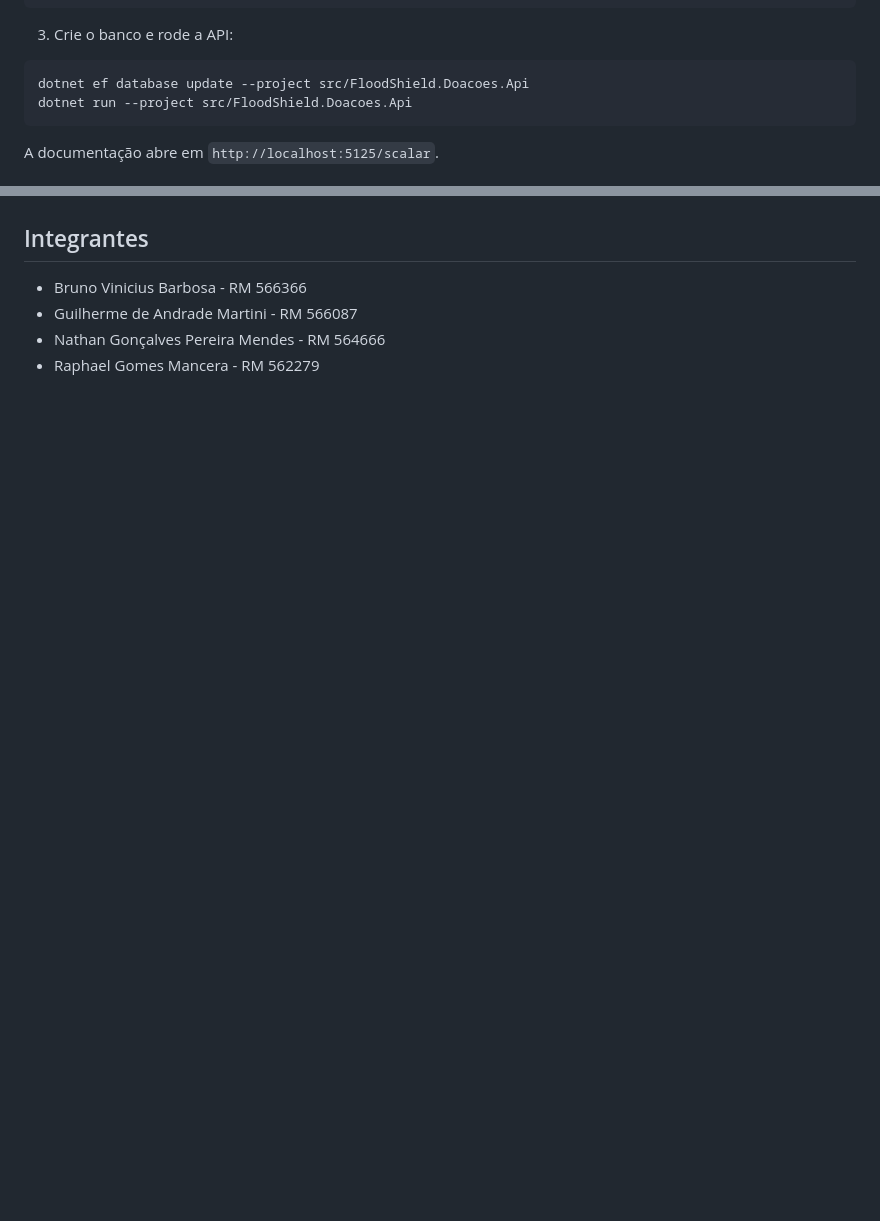
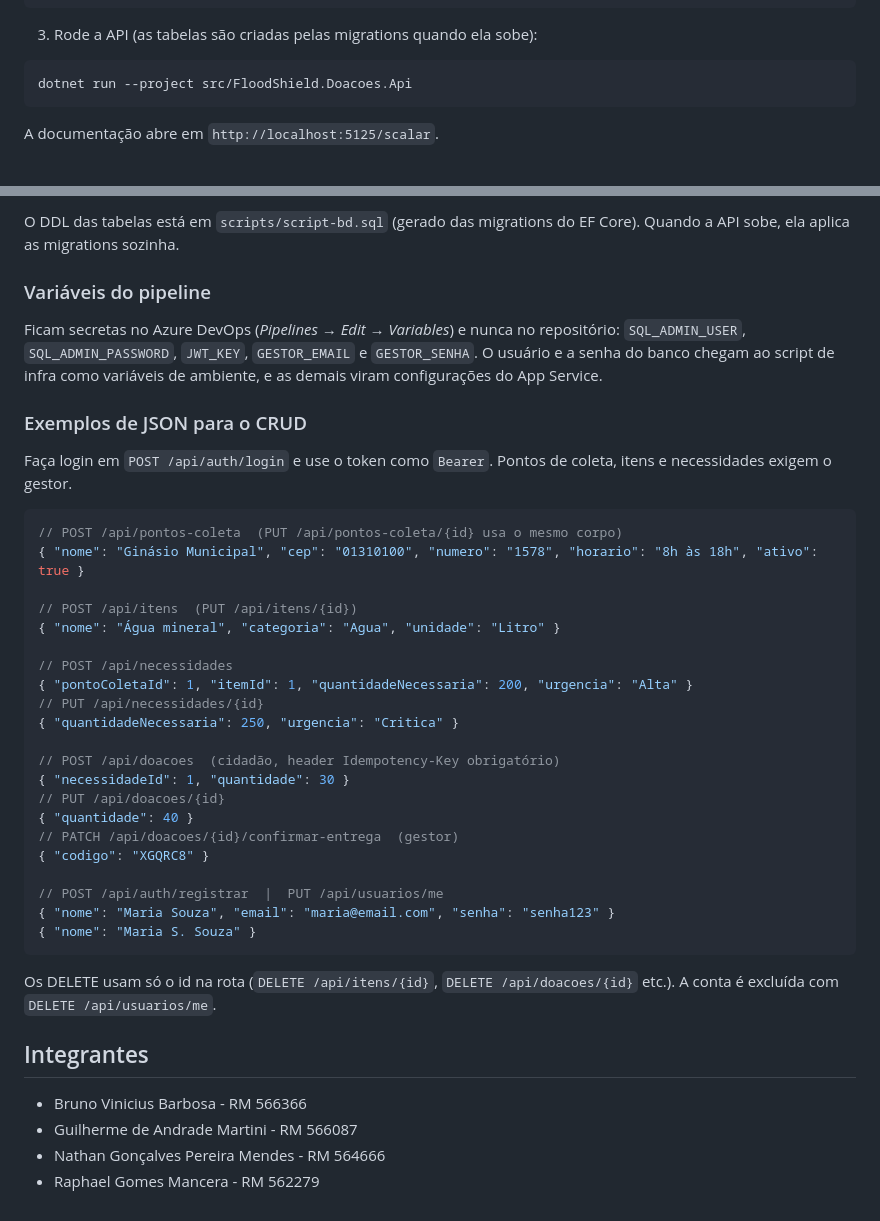
Before and after one commit to brunovb002/floodshield-doacoes, a Markdown page: README.md, 2 parts joined by grey strips. GitHub-like rendering; blank space fills up the shorter version.

````diff
--- a/README.md
+++ b/README.md
@@ -112,10 +112,9 @@ dotnet user-secrets set "Gestor:Email" "gestor@floodshield.com"
 dotnet user-secrets set "Gestor:Senha" "<senha-do-gestor>"
 ```
 
-3. Crie o banco e rode a API:
+3. Rode a API (as tabelas são criadas pelas migrations quando ela sobe):
 
 ```
-dotnet ef database update --project src/FloodShield.Doacoes.Api
 dotnet run --project src/FloodShield.Doacoes.Api
 ```
 
@@ -140,3 +171,41 @@ dotnet test
+O DDL das tabelas está em `scripts/script-bd.sql` (gerado das migrations do EF Core). Quando a API sobe, ela aplica as migrations sozinha.
+
+### Variáveis do pipeline
+
+Ficam secretas no Azure DevOps (*Pipelines → Edit → Variables*) e nunca no repositório:
+`SQL_ADMIN_USER`, `SQL_ADMIN_PASSWORD`, `JWT_KEY`, `GESTOR_EMAIL` e `GESTOR_SENHA`.
+O usuário e a senha do banco chegam ao script de infra como variáveis de ambiente, e as demais viram configurações do App Service.
+
+### Exemplos de JSON para o CRUD
+
+Faça login em `POST /api/auth/login` e use o token como `Bearer`. Pontos de coleta, itens e necessidades exigem o gestor.
+
+```json
+// POST /api/pontos-coleta  (PUT /api/pontos-coleta/{id} usa o mesmo corpo)
+{ "nome": "Ginásio Municipal", "cep": "01310100", "numero": "1578", "horario": "8h às 18h", "ativo": true }
+
+// POST /api/itens  (PUT /api/itens/{id})
+{ "nome": "Água mineral", "categoria": "Agua", "unidade": "Litro" }
+
+// POST /api/necessidades
+{ "pontoColetaId": 1, "itemId": 1, "quantidadeNecessaria": 200, "urgencia": "Alta" }
+// PUT /api/necessidades/{id}
+{ "quantidadeNecessaria": 250, "urgencia": "Critica" }
+
+// POST /api/doacoes  (cidadão, header Idempotency-Key obrigatório)
+{ "necessidadeId": 1, "quantidade": 30 }
+// PUT /api/doacoes/{id}
+{ "quantidade": 40 }
+// PATCH /api/doacoes/{id}/confirmar-entrega  (gestor)
+{ "codigo": "XGQRC8" }
+
+// POST /api/auth/registrar  |  PUT /api/usuarios/me
+{ "nome": "Maria Souza", "email": "maria@email.com", "senha": "senha123" }
+{ "nome": "Maria S. Souza" }
+```
+
+Os DELETE usam só o id na rota (`DELETE /api/itens/{id}`, `DELETE /api/doacoes/{id}` etc.). A conta é excluída com `DELETE /api/usuarios/me`.
+
 ## Integrantes
 
 - Bruno Vinicius Barbosa - RM 566366
````
Also changed, not shown: other parts of README.md (+32 -0 lines), docs/arquitetura.png (added).
